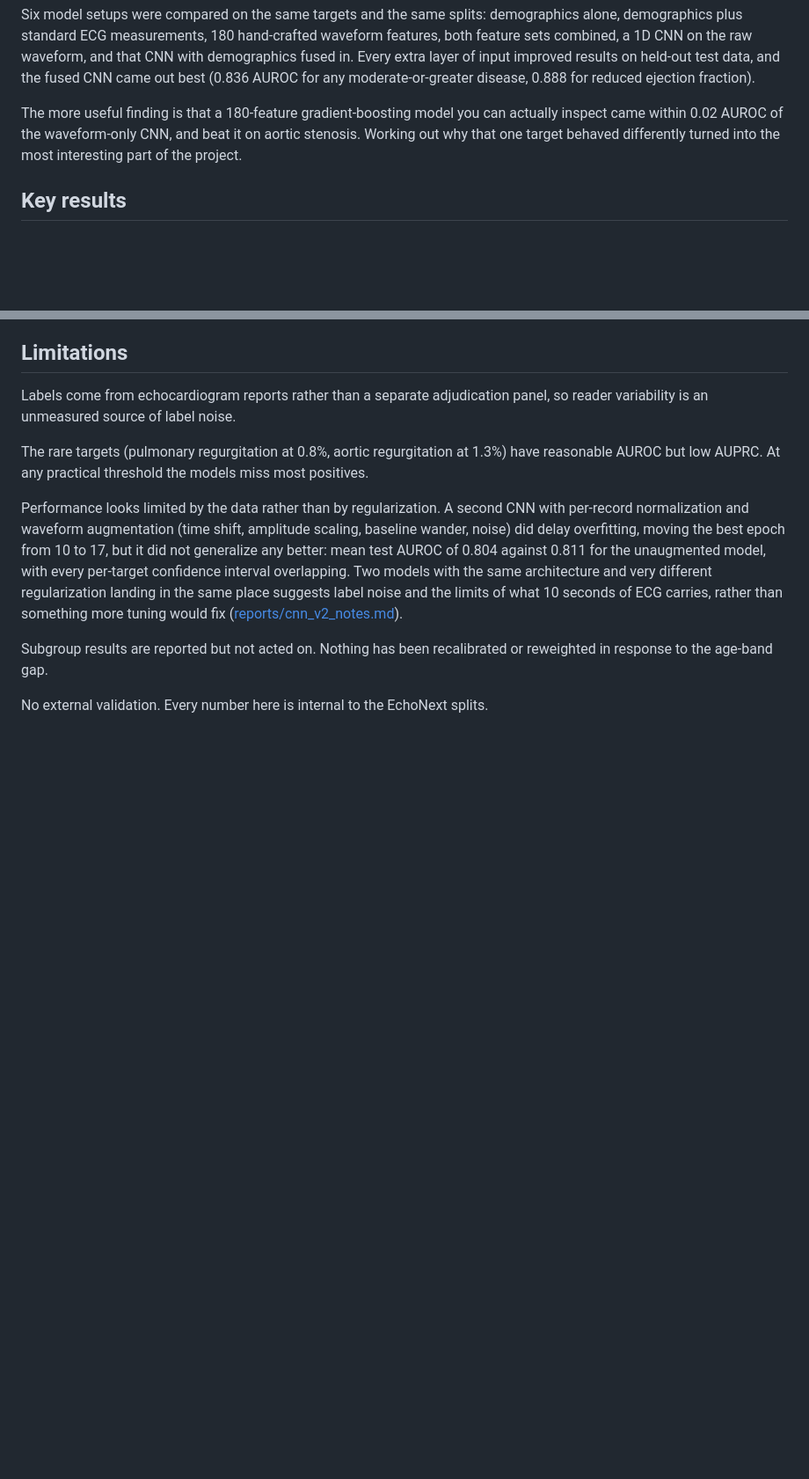
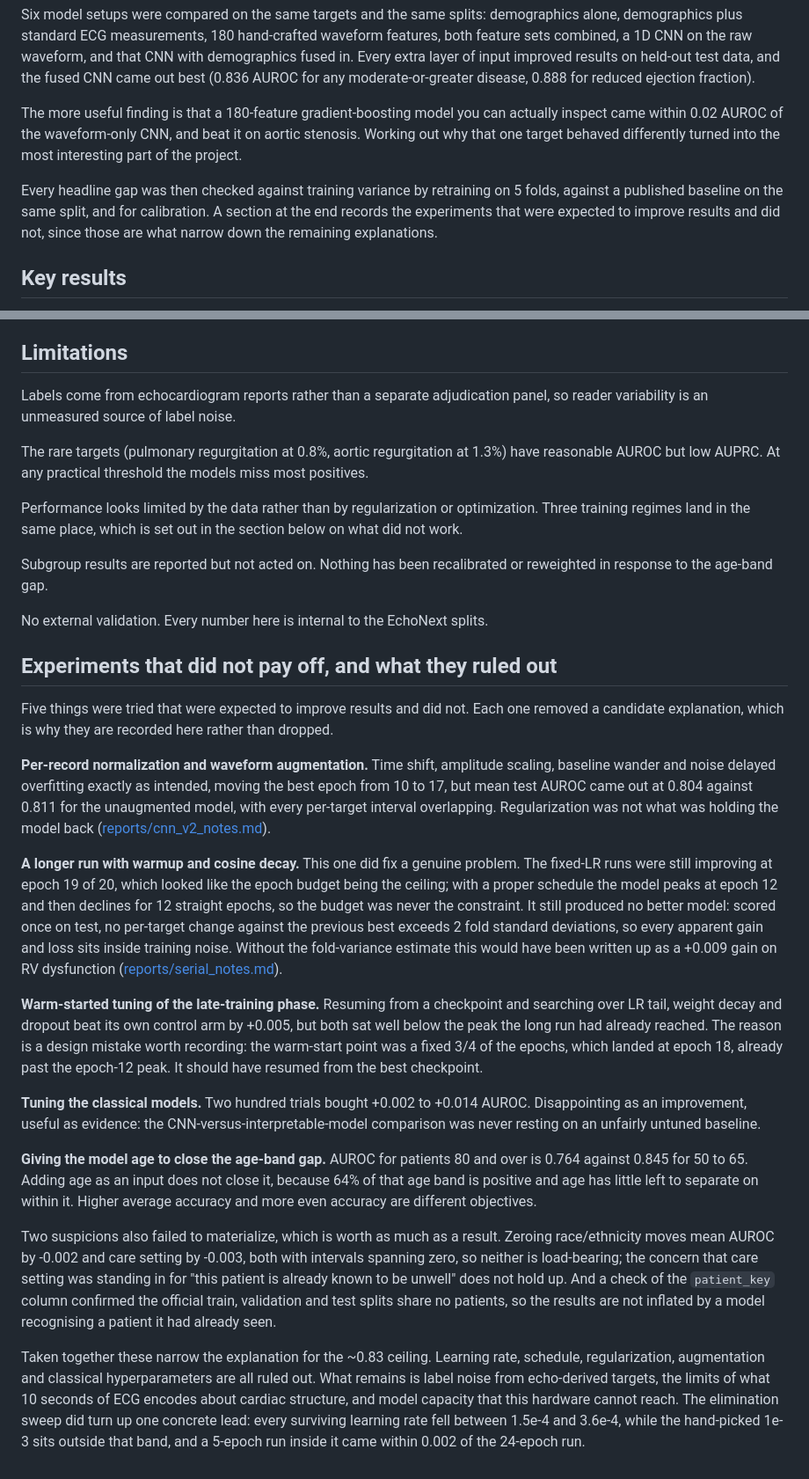
Before and after one commit to Kokonut133/echonet_analysis, a Markdown page: README.md, 2 parts joined by grey strips. Shown at 88% size. Rendered like a GitHub page; blank space fills up the shorter version.

Commit message:
docs: summarise the validation work and record the negative results
Adds a short "How much of this is real" block to Key results covering the
four checks run against the headline numbers: 5-fold training variance,
parity with the published EchoNext Mini-Model baseline on the same split,
calibration, and the classical hyperparameter search.

Adds a closing section on the five experiments that were expected to improve
results and did not, plus two suspicions that failed to materialise. These
are kept because each one removes a candidate explanation for the ~0.83
ceiling: augmentation ruled out regularisation, the warmup+cosine run ruled
out the epoch budget and the schedule, the Optuna search ruled out an
unfairly untuned baseline, and the demographic ablation ruled out both
race/ethnicity and care setting as load-bearing inputs. A patient_key check
also confirmed the official splits share no patients.

The section notes that without the fold-variance estimate, the long run's
+0.009 on RV dysfunction would have been reported as an improvement when it
sits inside training noise, and records the warm-start design mistake (the
fixed 3/4 checkpoint landed past the peak epoch).

Removes the v2 paragraph that Limitations and the new section duplicated.

```diff
--- a/README.md
+++ b/README.md
@@ -16,6 +16,8 @@ I predicted 12 echocardiogram-confirmed structural heart disease outcomes from 1
 Six model setups were compared on the same targets and the same splits: demographics alone, demographics plus standard ECG measurements, 180 hand-crafted waveform features, both feature sets combined, a 1D CNN on the raw waveform, and that CNN with demographics fused in. Every extra layer of input improved results on held-out test data, and the fused CNN came out best (0.836 AUROC for any moderate-or-greater disease, 0.888 for reduced ejection fraction).
 
 The more useful finding is that a 180-feature gradient-boosting model you can actually inspect came within 0.02 AUROC of the waveform-only CNN, and beat it on aortic stenosis. Working out why that one target behaved differently turned into the most interesting part of the project.
+
+Every headline gap was then checked against training variance by retraining on 5 folds, against a published baseline on the same split, and for calibration. A section at the end records the experiments that were expected to improve results and did not, since those are what narrow down the remaining explanations.
 
 ## Key results
 
@@ -161,8 +172,26 @@ Labels come from echocardiogram reports rather than a separate adjudication pane
 
 The rare targets (pulmonary regurgitation at 0.8%, aortic regurgitation at 1.3%) have reasonable AUROC but low AUPRC. At any practical threshold the models miss most positives.
 
-Performance looks limited by the data rather than by regularization. A second CNN with per-record normalization and waveform augmentation (time shift, amplitude scaling, baseline wander, noise) did delay overfitting, moving the best epoch from 10 to 17, but it did not generalize any better: mean test AUROC of 0.804 against 0.811 for the unaugmented model, with every per-target confidence interval overlapping. Two models with the same architecture and very different regularization landing in the same place suggests label noise and the limits of what 10 seconds of ECG carries, rather than something more tuning would fix ([reports/cnn_v2_notes.md](reports/cnn_v2_notes.md)).
+Performance looks limited by the data rather than by regularization or optimization. Three training regimes land in the same place, which is set out in the section below on what did not work.
 
 Subgroup results are reported but not acted on. Nothing has been recalibrated or reweighted in response to the age-band gap.
 
 No external validation. Every number here is internal to the EchoNext splits.
+
+## Experiments that did not pay off, and what they ruled out
+
+Five things were tried that were expected to improve results and did not. Each one removed a candidate explanation, which is why they are recorded here rather than dropped.
+
+**Per-record normalization and waveform augmentation.** Time shift, amplitude scaling, baseline wander and noise delayed overfitting exactly as intended, moving the best epoch from 10 to 17, but mean test AUROC came out at 0.804 against 0.811 for the unaugmented model, with every per-target interval overlapping. Regularization was not what was holding the model back ([reports/cnn_v2_notes.md](reports/cnn_v2_notes.md)).
+
+**A longer run with warmup and cosine decay.** This one did fix a genuine problem. The fixed-LR runs were still improving at epoch 19 of 20, which looked like the epoch budget being the ceiling; with a proper schedule the model peaks at epoch 12 and then declines for 12 straight epochs, so the budget was never the constraint. It still produced no better model: scored once on test, no per-target change against the previous best exceeds 2 fold standard deviations, so every apparent gain and loss sits inside training noise. Without the fold-variance estimate this would have been written up as a +0.009 gain on RV dysfunction ([reports/serial_notes.md](reports/serial_notes.md)).
+
+**Warm-started tuning of the late-training phase.** Resuming from a checkpoint and searching over LR tail, weight decay and dropout beat its own control arm by +0.005, but both sat well below the peak the long run had already reached. The reason is a design mistake worth recording: the warm-start point was a fixed 3/4 of the epochs, which landed at epoch 18, already past the epoch-12 peak. It should have resumed from the best checkpoint.
+
+**Tuning the classical models.** Two hundred trials bought +0.002 to +0.014 AUROC. Disappointing as an improvement, useful as evidence: the CNN-versus-interpretable-model comparison was never resting on an unfairly untuned baseline.
+
+**Giving the model age to close the age-band gap.** AUROC for patients 80 and over is 0.764 against 0.845 for 50 to 65. Adding age as an input does not close it, because 64% of that age band is positive and age has little left to separate on within it. Higher average accuracy and more even accuracy are different objectives.
+
+Two suspicions also failed to materialize, which is worth as much as a result. Zeroing race/ethnicity moves mean AUROC by -0.002 and care setting by -0.003, both with intervals spanning zero, so neither is load-bearing; the concern that care setting was standing in for "this patient is already known to be unwell" does not hold up. And a check of the `patient_key` column confirmed the official train, validation and test splits share no patients, so the results are not inflated by a model recognising a patient it had already seen.
+
+Taken together these narrow the explanation for the ~0.83 ceiling. Learning rate, schedule, regularization, augmentation and classical hyperparameters are all ruled out. What remains is label noise from echo-derived targets, the limits of what 10 seconds of ECG encodes about cardiac structure, and model capacity that this hardware cannot reach. The elimination sweep did turn up one concrete lead: every surviving learning rate fell between 1.5e-4 and 3.6e-4, while the hand-picked 1e-3 sits outside that band, and a 5-epoch run inside it came within 0.002 of the 24-epoch run.
```
Also changed, not shown: other parts of README.md (+9 -0 lines).
